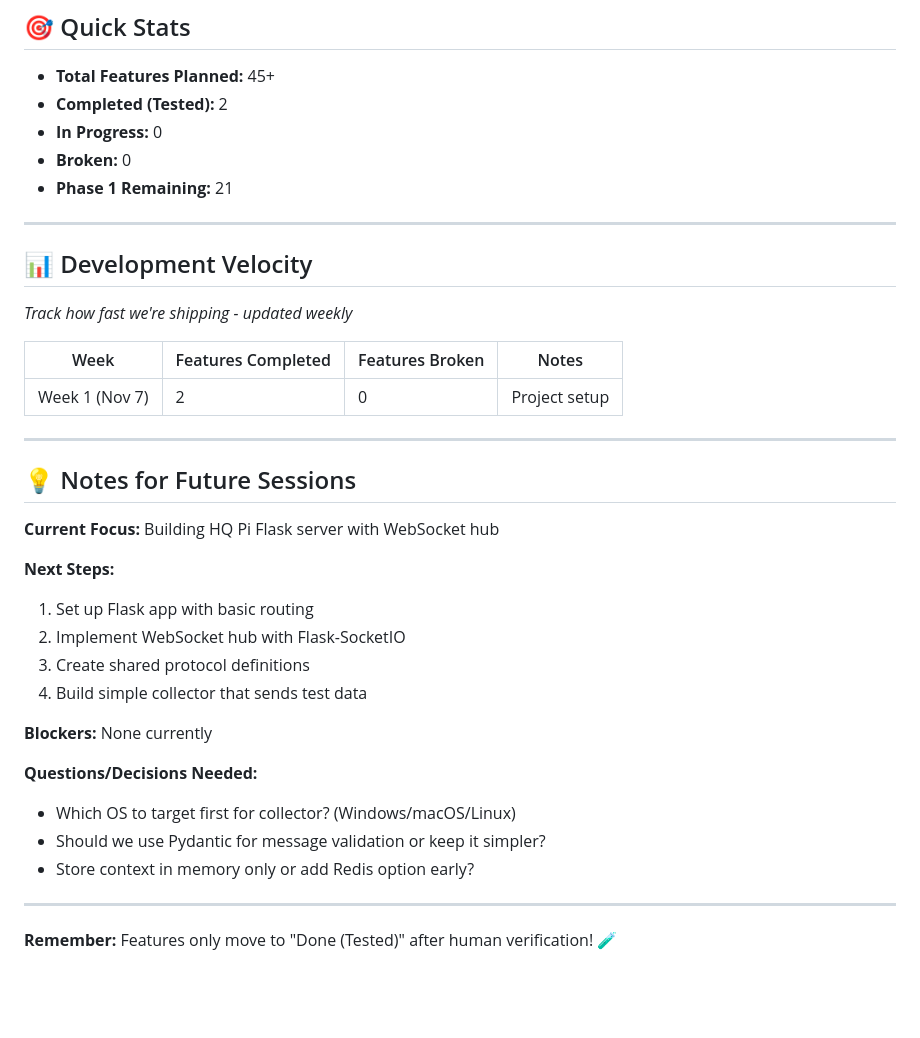
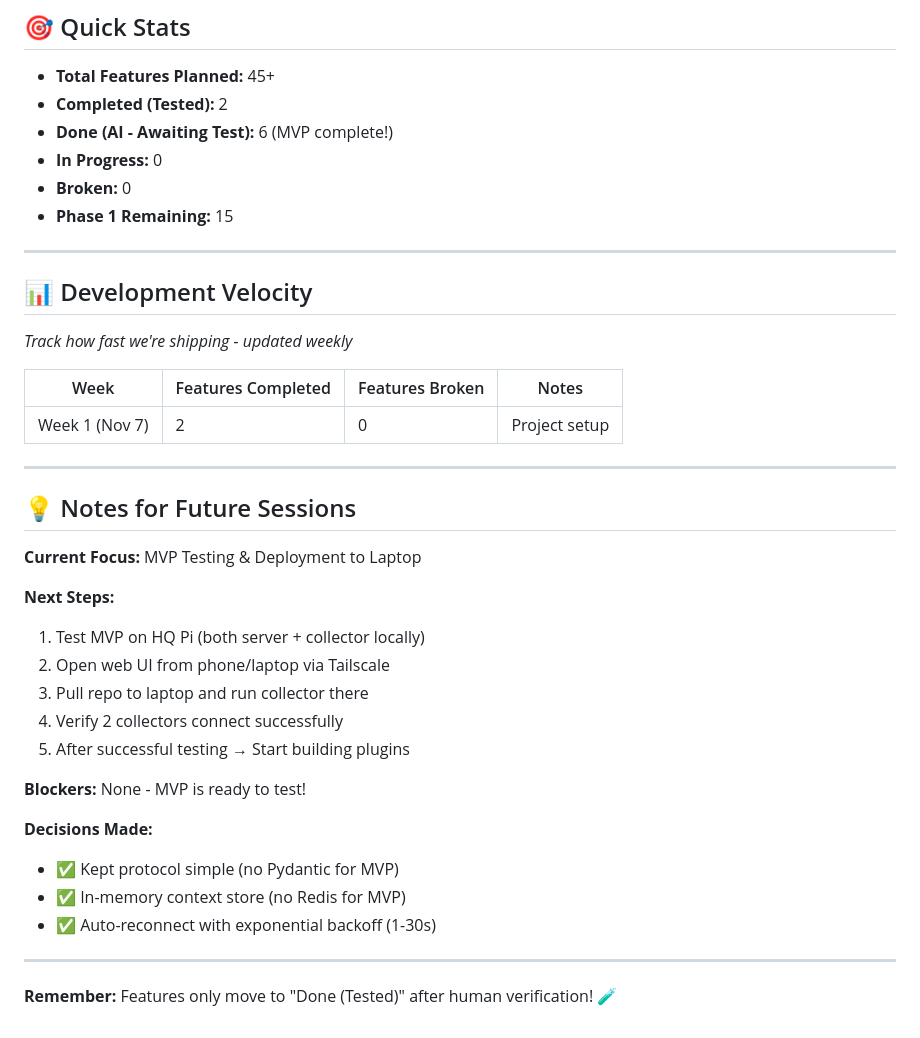
Before and after one commit to Floopatron/donk-project, a Markdown page: devProgress.md, the part around one of its changes. GitHub-like rendering; blank space fills up the shorter version.

```diff
--- a/devProgress.md
+++ b/devProgress.md
@@ -253,9 +273,10 @@
 
 - **Total Features Planned:** 45+
 - **Completed (Tested):** 2
+- **Done (AI - Awaiting Test):** 6 (MVP complete!)
 - **In Progress:** 0
 - **Broken:** 0
-- **Phase 1 Remaining:** 21
+- **Phase 1 Remaining:** 15
 
 ---
 
@@ -271,20 +292,21 @@
 
 ## 💡 Notes for Future Sessions
 
-**Current Focus:** Building HQ Pi Flask server with WebSocket hub
+**Current Focus:** MVP Testing & Deployment to Laptop
 
 **Next Steps:**
-1. Set up Flask app with basic routing
-2. Implement WebSocket hub with Flask-SocketIO
-3. Create shared protocol definitions
-4. Build simple collector that sends test data
+1. Test MVP on HQ Pi (both server + collector locally)
+2. Open web UI from phone/laptop via Tailscale
+3. Pull repo to laptop and run collector there
+4. Verify 2 collectors connect successfully
+5. After successful testing → Start building plugins
 
-**Blockers:** None currently
+**Blockers:** None - MVP is ready to test!
 
-**Questions/Decisions Needed:**
-- Which OS to target first for collector? (Windows/macOS/Linux)
-- Should we use Pydantic for message validation or keep it simpler?
-- Store context in memory only or add Redis option early?
+**Decisions Made:**
+- ✅ Kept protocol simple (no Pydantic for MVP)
+- ✅ In-memory context store (no Redis for MVP)
+- ✅ Auto-reconnect with exponential backoff (1-30s)
 
 ---
 
```
Also changed, not shown: other parts of devProgress.md (+41 -21 lines), TEST_MVP.md (added, +144 -0 lines).
